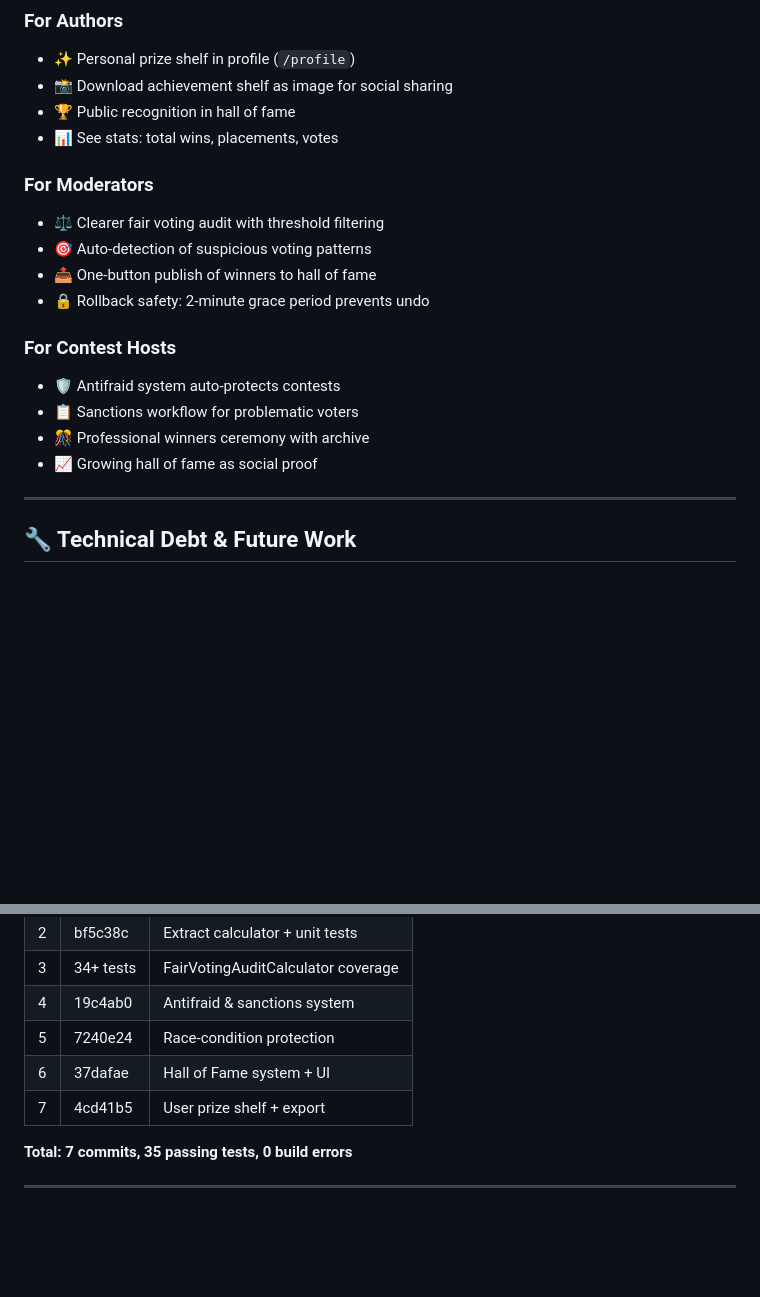
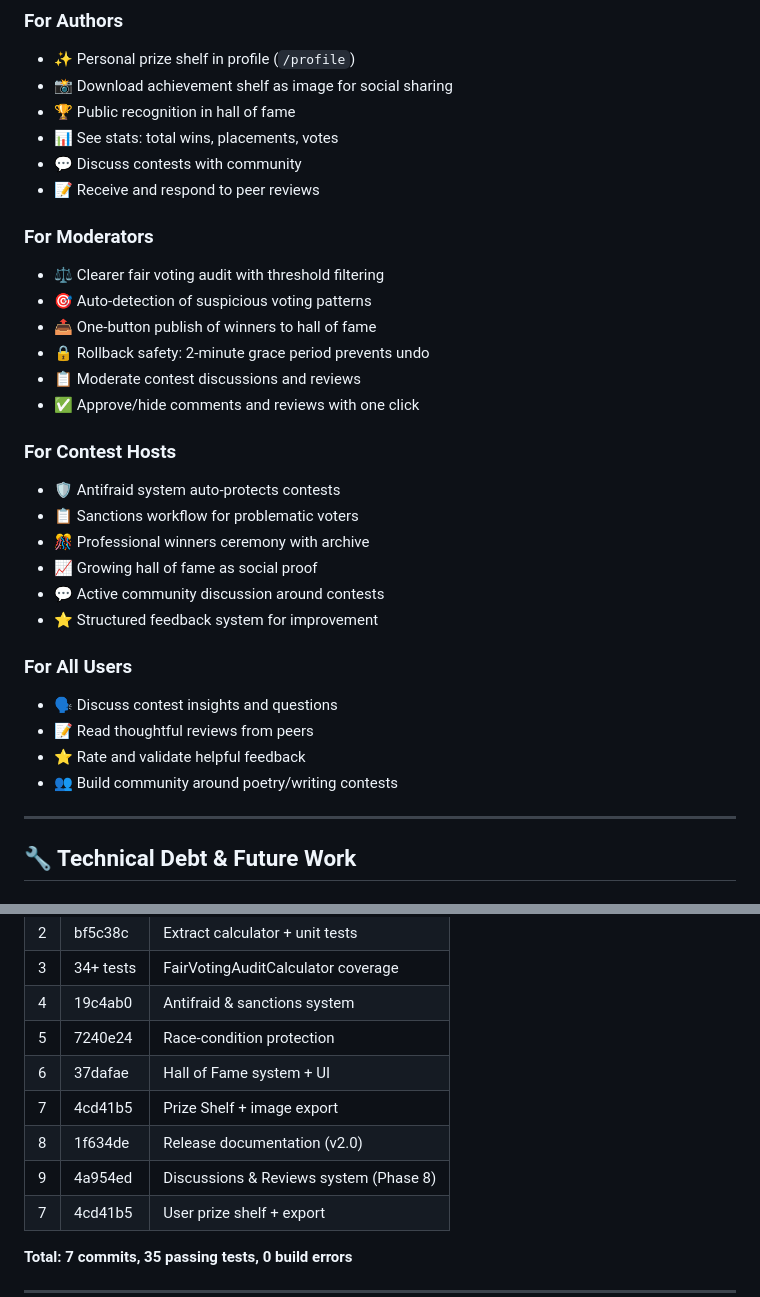
Before and after one commit to LucasVakhos/votecounter, a Markdown page: CHANGELOG.md, 2 parts joined by grey strips. Drawn GitHub-style; blank space fills up the shorter version.

```diff
--- a/CHANGELOG.md
+++ b/CHANGELOG.md
@@ -236,18 +292,30 @@ Auto-executed on app startup via `PersistenceService.InitializeDatabaseAsync()`:
 - 📸 Download achievement shelf as image for social sharing
 - 🏆 Public recognition in hall of fame
 - 📊 See stats: total wins, placements, votes
+- 💬 Discuss contests with community
+- 📝 Receive and respond to peer reviews
 
 ### For Moderators
 - ⚖️ Clearer fair voting audit with threshold filtering
 - 🎯 Auto-detection of suspicious voting patterns
 - 📤 One-button publish of winners to hall of fame
 - 🔒 Rollback safety: 2-minute grace period prevents undo
+- 📋 Moderate contest discussions and reviews
+- ✅ Approve/hide comments and reviews with one click
 
 ### For Contest Hosts
 - 🛡️ Antifraid system auto-protects contests
 - 📋 Sanctions workflow for problematic voters
 - 🎊 Professional winners ceremony with archive
 - 📈 Growing hall of fame as social proof
+- 💬 Active community discussion around contests
+- ⭐ Structured feedback system for improvement
+
+### For All Users
+- 🗣️ Discuss contest insights and questions
+- 📝 Read thoughtful reviews from peers
+- ⭐ Rate and validate helpful feedback
+- 👥 Build community around poetry/writing contests
 
 ---
 
@@ -278,6 +346,9 @@ Auto-executed on app startup via `PersistenceService.InitializeDatabaseAsync()`:
 | 4 | 19c4ab0 | Antifraid & sanctions system |
 | 5 | 7240e24 | Race-condition protection |
 | 6 | 37dafae | Hall of Fame system + UI |
+| 7 | 4cd41b5 | Prize Shelf + image export |
+| 8 | 1f634de | Release documentation (v2.0) |
+| 9 | 4a954ed | Discussions & Reviews system (Phase 8) |
 | 7 | 4cd41b5 | User prize shelf + export |
 
 **Total: 7 commits, 35 passing tests, 0 build errors**
```
Also changed, not shown: other parts of CHANGELOG.md (+56 -0 lines), DISCUSSIONS_SYSTEM.md (added, +300 -0 lines).
